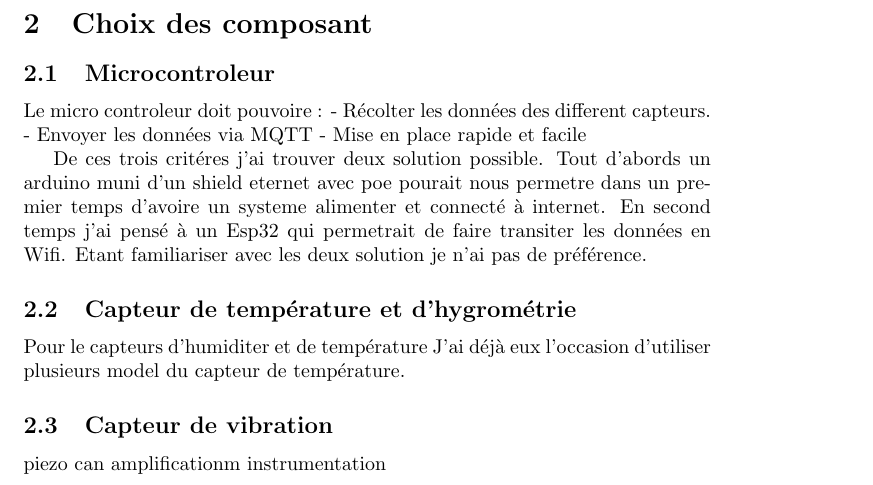
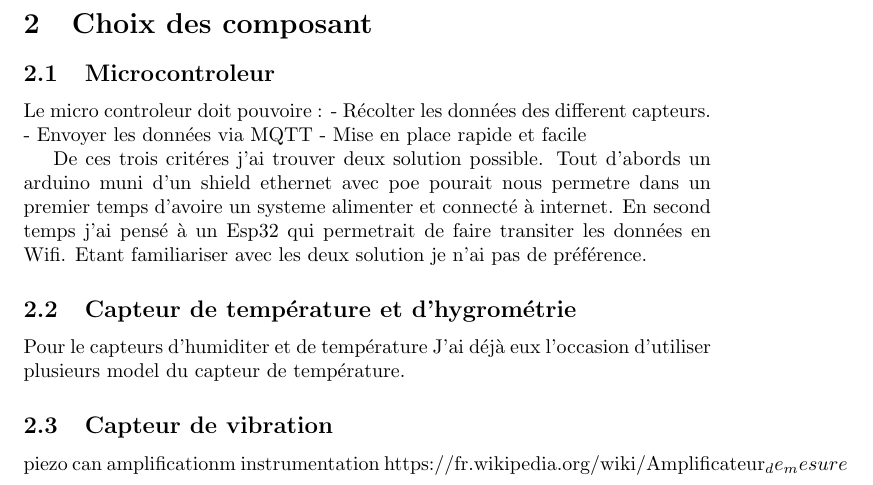
Before and after one commit to superbeelive/stage_tom, a LaTeX document (documents/choix_composant/choix_composant.tex): part of page 2 of 2, cut so that both start at the same text. Compiled offline with pdfLaTeX.

Commit message:
ampli op

```diff
--- a/documents/choix_composant/choix_composant.tex
+++ b/documents/choix_composant/choix_composant.tex
@@ -40,7 +40,7 @@ Le micro controleur doit pouvoire :
 	- Mise en place rapide et facile
 
 De ces trois critéres j'ai trouver deux solution possible.
-Tout d'abords un arduino muni d'un shield eternet avec poe pourait nous permetre dans un premier temps d'avoire un systeme alimenter et connecté à internet.
+Tout d'abords un arduino muni d'un shield ethernet avec poe pourait nous permetre dans un premier temps d'avoire un systeme alimenter et connecté à internet.
 En second temps j'ai pensé à un Esp32 qui permetrait de faire transiter les données en Wifi.
 Etant familiariser avec les deux solution je n'ai pas de préférence.
 
@@ -52,6 +52,7 @@ J'ai déjà eux l'occasion d'utiliser plusieurs model du capteur de température
 \subsection{Capteur de vibration}
 
 piezo can amplificationm instrumentation
+https://fr.wikipedia.org/wiki/Amplificateur_de_mesure
 
 %\end{lstlisting}
 %\begin{center}
```
Also changed, not shown: documents/datasheet/capteurs/INMP441Microphone/INMP441.pdf (added), 1 other file.
